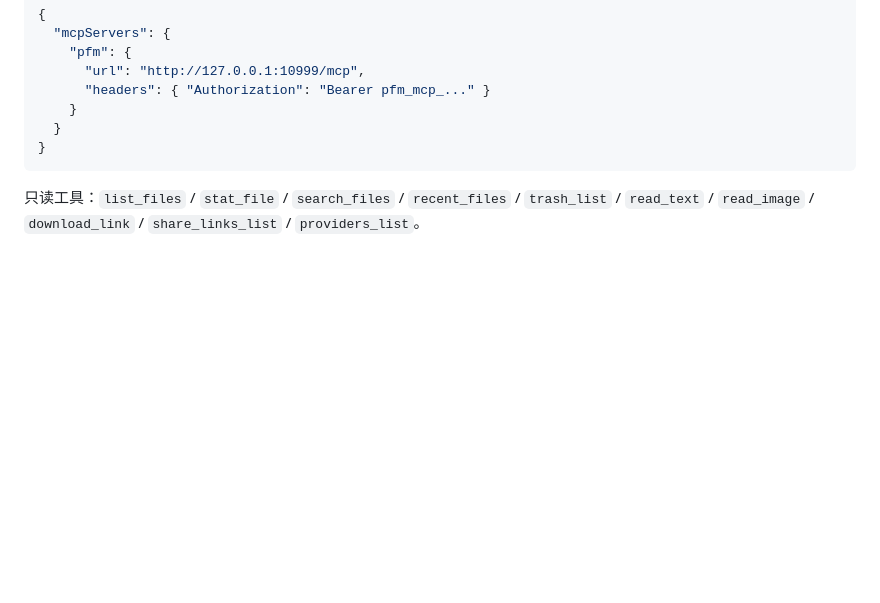
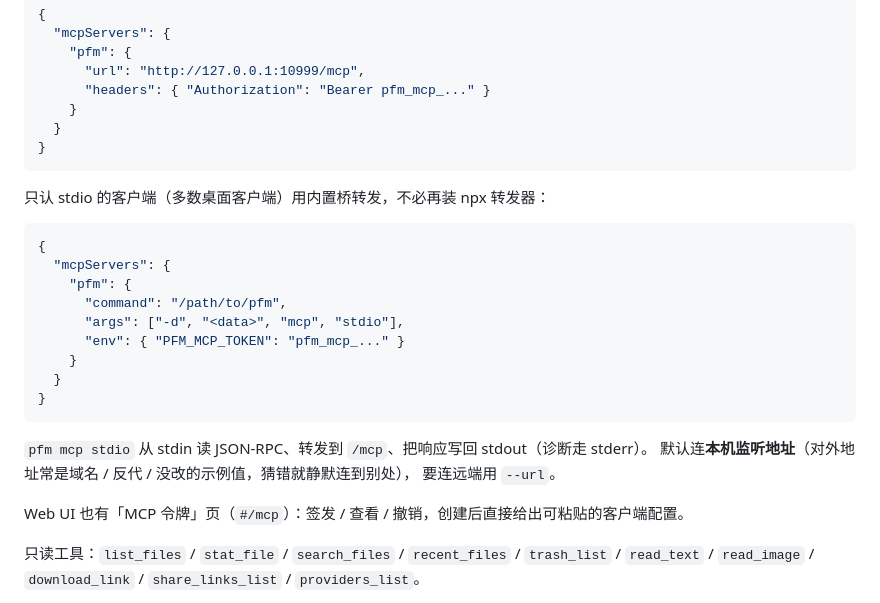
Before and after one commit to jenken827/pfm, a Markdown page: README.md, the part around the change. Rendered like a GitHub page; blank space fills up the shorter version.

Commit message:
docs(readme): 补 MCP stdio 桥与管理台令牌页的用法
客户端两种接法（HTTP 直连 / pfm mcp stdio 转发）与「MCP 令牌」页都写进 README 的
MCP 一节，省得只认 stdio 的客户端还要自己找转发器。

````diff
--- a/README.md
+++ b/README.md
@@ -249,6 +249,26 @@ bash dev.sh build
 }
 ```
 
+只认 stdio 的客户端（多数桌面客户端）用内置桥转发，不必再装 npx 转发器：
+
+```jsonc
+{
+  "mcpServers": {
+    "pfm": {
+      "command": "/path/to/pfm",
+      "args": ["-d", "<data>", "mcp", "stdio"],
+      "env": { "PFM_MCP_TOKEN": "pfm_mcp_..." }
+    }
+  }
+}
+```
+
+`pfm mcp stdio` 从 stdin 读 JSON-RPC、转发到 `/mcp`、把响应写回 stdout（诊断走 stderr）。
+默认连**本机监听地址**（对外地址常是域名 / 反代 / 没改的示例值，猜错就静默连到别处），
+要连远端用 `--url`。
+
+Web UI 也有「MCP 令牌」页（`#/mcp`）：签发 / 查看 / 撤销，创建后直接给出可粘贴的客户端配置。
+
 只读工具：`list_files` / `stat_file` / `search_files` / `recent_files` / `trash_list` / `read_text` / `read_image` / `download_link` / `share_links_list` / `providers_list`。
 
 写工具（`mcp.allow_write` 与令牌 `--write` **都**打开才会出现在工具列表里）：`create_folder` / `write_text_file` / `rename_file` / `move_file` / `delete_file` / `restore_file` / `update_tags` / `create_share_link` / `cancel_share_link` / `create_offline_download` / `sync_file_providers`。
````
